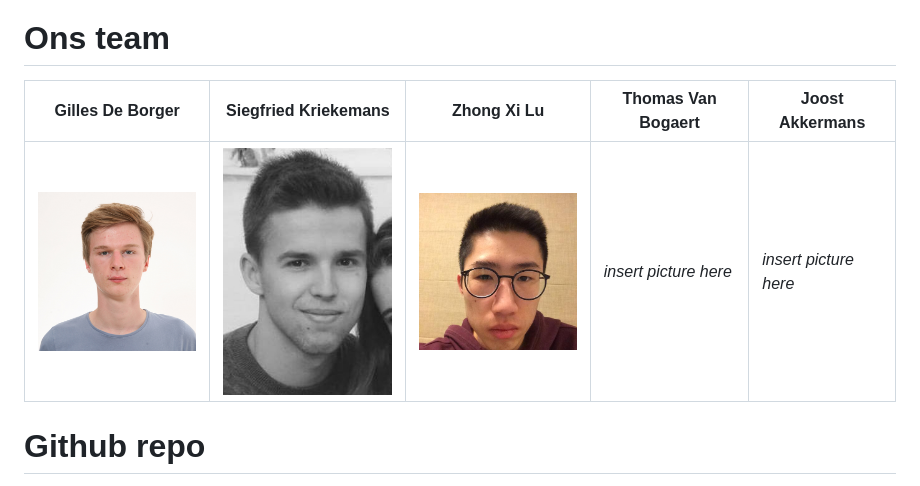
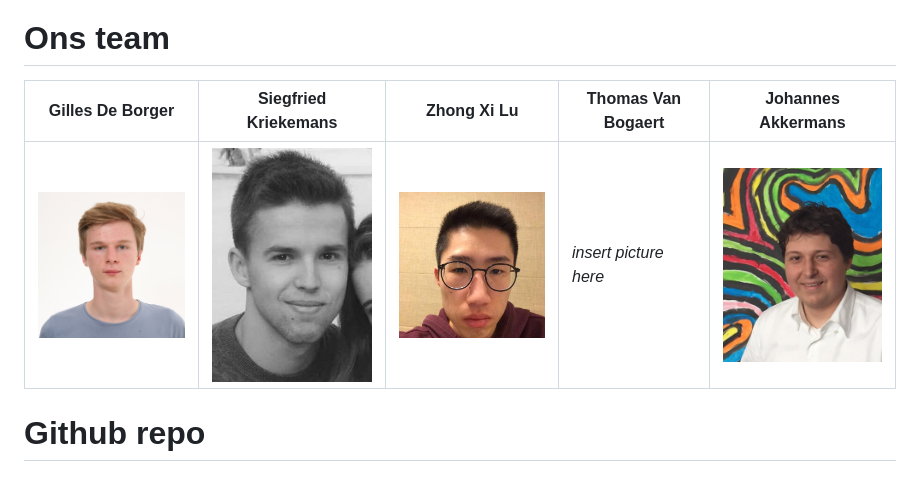
Before and after one commit to KriekemansSiegfried/KriekemansSiegfried.github.io, a Markdown page: index.md, the part around the change. Rendered like a GitHub page; pictures changed too: images/johannes.jpg (added).

Commit message:
picture johannes

```diff
--- a/index.md
+++ b/index.md
@@ -1,8 +1,8 @@
 # Ons team
 
-| Gilles De Borger  | Siegfried Kriekemans | Zhong Xi Lu | Thomas Van Bogaert  | Joost Akkermans |
+| Gilles De Borger  | Siegfried Kriekemans | Zhong Xi Lu | Thomas Van Bogaert  | Johannes Akkermans |
 | ------------- | ------------- | ------------- | ------------- | ------------- |
-| <img src="https://github.com/KriekemansSiegfried/KriekemansSiegfried.github.io/blob/master/images/gilles.jpg?raw=true" width="200">  | <img src="https://github.com/KriekemansSiegfried/KriekemansSiegfried.github.io/blob/master/images/siegfried.jpg?raw=true" width="200">  | <img src="https://github.com/KriekemansSiegfried/KriekemansSiegfried.github.io/blob/master/images/zhongxi.jpg?raw=true" width="200"> | *insert picture here*  | *insert picture here*  |
+| <img src="https://github.com/KriekemansSiegfried/KriekemansSiegfried.github.io/blob/master/images/gilles.jpg?raw=true" width="200">  | <img src="https://github.com/KriekemansSiegfried/KriekemansSiegfried.github.io/blob/master/images/siegfried.jpg?raw=true" width="200">  | <img src="https://github.com/KriekemansSiegfried/KriekemansSiegfried.github.io/blob/master/images/zhongxi.jpg?raw=true" width="200"> | *insert picture here*  | <img src="https://github.com/KriekemansSiegfried/KriekemansSiegfried.github.io/blob/master/images/johannes.jpg?raw=true" width="200">  |
 
 # Github repo
 
```
